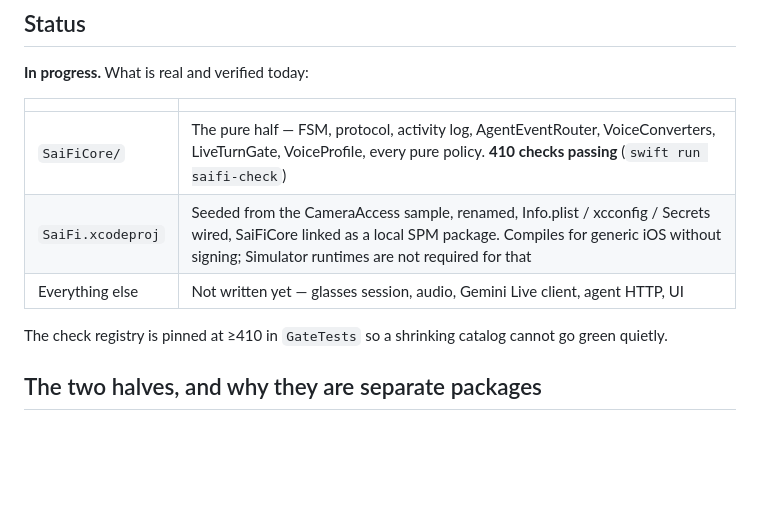
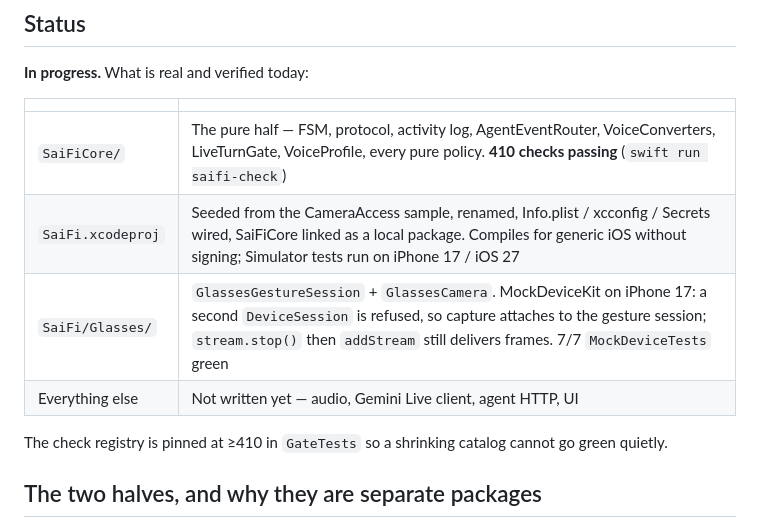
Before and after one commit to simular-ai/sai-fi, a Markdown page: meta-ios-app/README.md, the part around the change. Drawn GitHub-style; blank space fills up the shorter version.

Commit message:
docs(ios): record Phase 1 glasses I/O on the status table
MockDeviceKit on iPhone 17 answered the two DAT session questions: one
DeviceSession for the call, stream.stop() is enough to re-add. Hardware
DAT is still untested.

Co-authored-by: Cursor <cursoragent@cursor.com>

```diff
--- a/meta-ios-app/README.md
+++ b/meta-ios-app/README.md
@@ -16,8 +16,9 @@ from the Android one.
 | | |
 | --- | --- |
 | `SaiFiCore/` | The pure half — FSM, protocol, activity log, AgentEventRouter, VoiceConverters, LiveTurnGate, VoiceProfile, every pure policy. **410 checks passing** (`swift run saifi-check`) |
-| `SaiFi.xcodeproj` | Seeded from the CameraAccess sample, renamed, Info.plist / xcconfig / Secrets wired, SaiFiCore linked as a local SPM package. Compiles for generic iOS without signing; Simulator runtimes are not required for that |
-| Everything else | Not written yet — glasses session, audio, Gemini Live client, agent HTTP, UI |
+| `SaiFi.xcodeproj` | Seeded from the CameraAccess sample, renamed, Info.plist / xcconfig / Secrets wired, SaiFiCore linked as a local package. Compiles for generic iOS without signing; Simulator tests run on iPhone 17 / iOS 27 |
+| `SaiFi/Glasses/` | `GlassesGestureSession` + `GlassesCamera`. MockDeviceKit on iPhone 17: a second `DeviceSession` is refused, so capture attaches to the gesture session; `stream.stop()` then `addStream` still delivers frames. 7/7 `MockDeviceTests` green |
+| Everything else | Not written yet — audio, Gemini Live client, agent HTTP, UI |
 
 The check registry is pinned at ≥410 in `GateTests` so a shrinking catalog cannot go green quietly.
 
```
